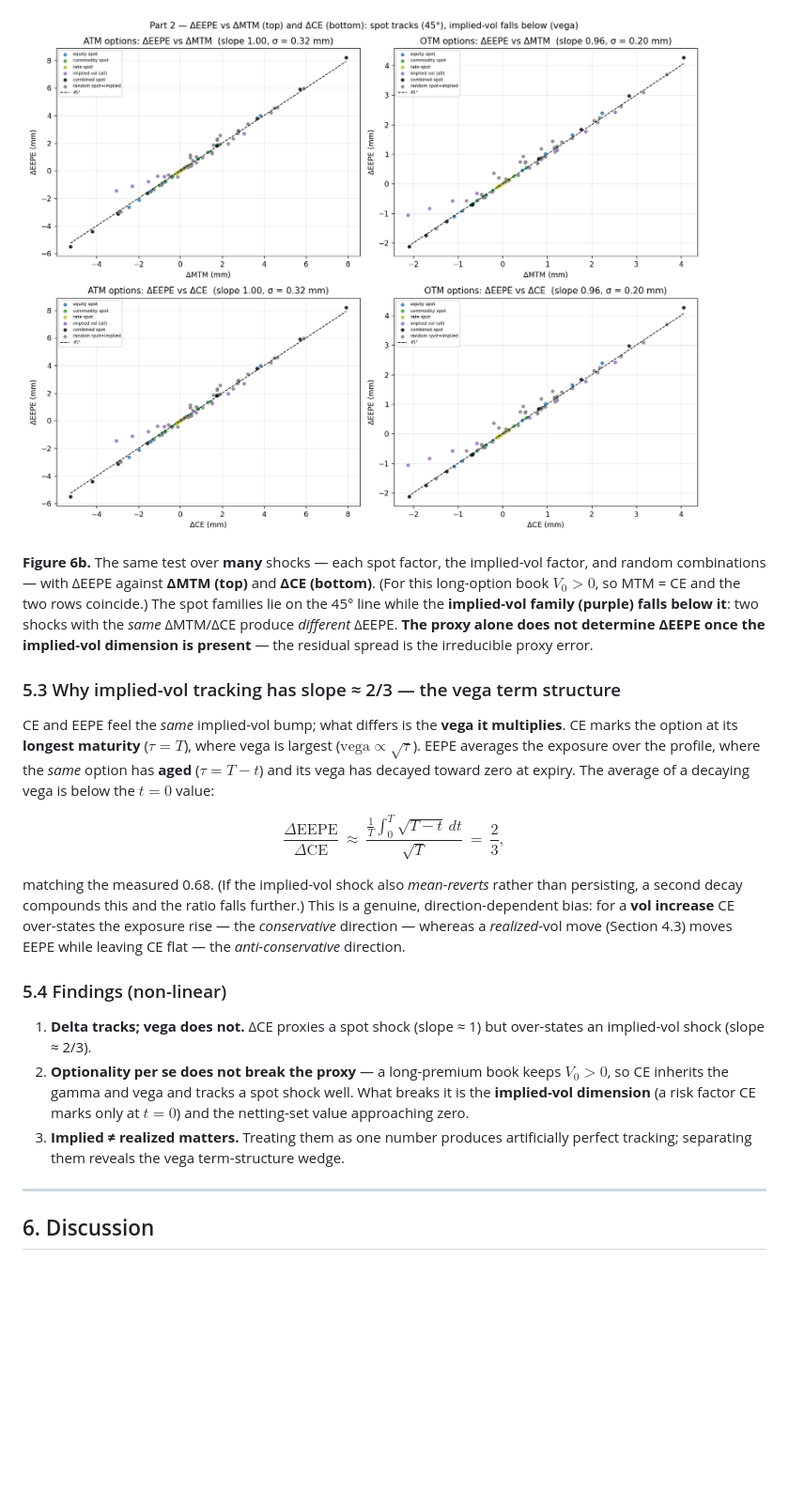
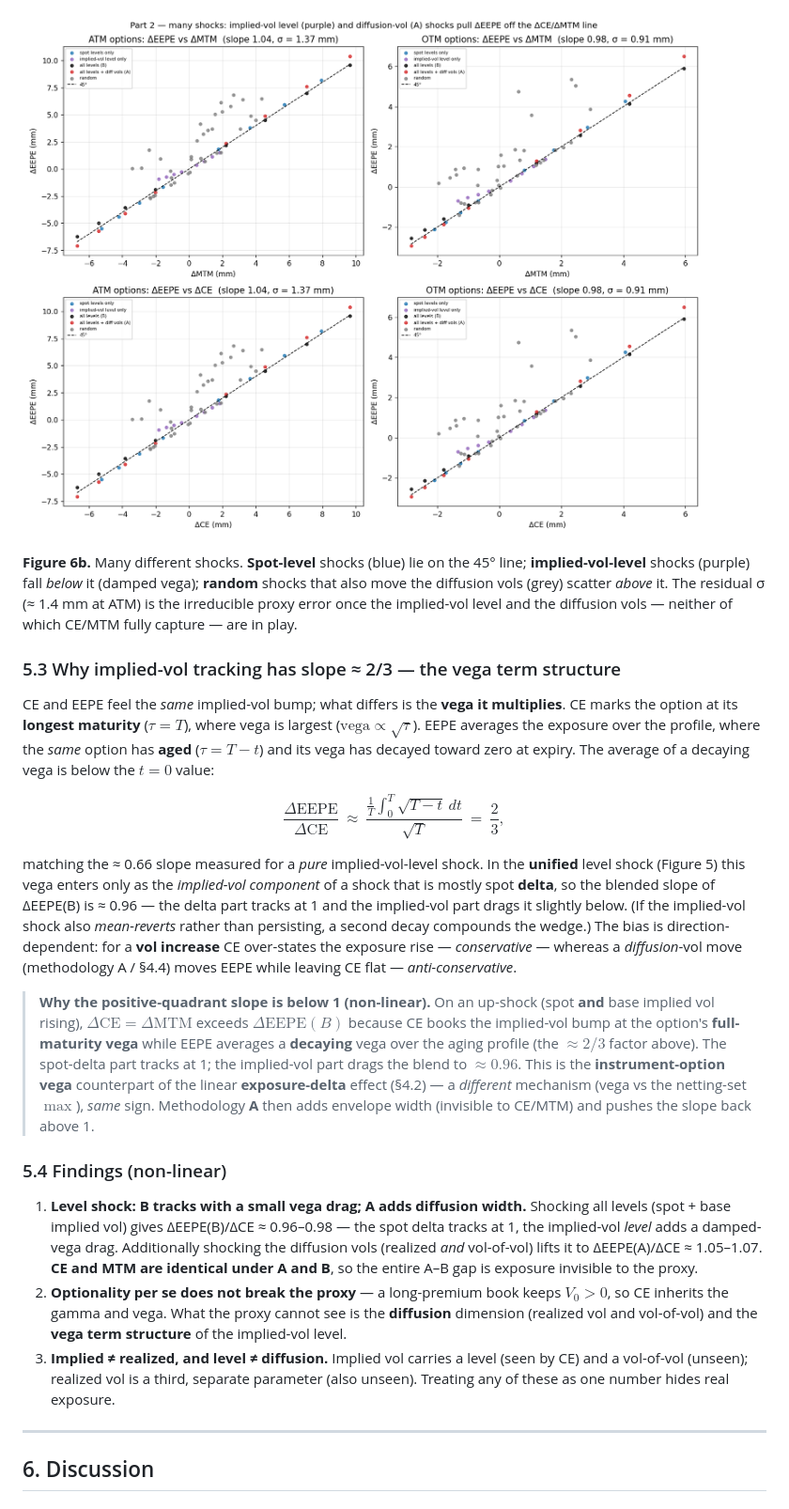
Before and after one commit to sarthaktayal/ccr-exposure-proxies, a Markdown page: article/article.md, the part around one of its changes. Shown at 94% size. GitHub-like rendering; pictures changed too: figures/part2_cloud.png; blank space fills up the shorter version.

```diff
--- a/article/article.md
+++ b/article/article.md
@@ -142,7 +153,7 @@ The scatters above sweep the *magnitude* of a **single** combined shock, so they
 
 ![Part 2 cloud](../figures/part2_cloud.png)
 
-**Figure 6b.** The same test over **many** shocks — each spot factor, the implied-vol factor, and random combinations — with ΔEEPE against **ΔMTM (top)** and **ΔCE (bottom)**. (For this long-option book $V_0>0$, so MTM = CE and the two rows coincide.) The spot families lie on the 45° line while the **implied-vol family (purple) falls below it**: two shocks with the *same* ΔMTM/ΔCE produce *different* ΔEEPE. **The proxy alone does not determine ΔEEPE once the implied-vol dimension is present** — the residual spread is the irreducible proxy error.
+**Figure 6b.** Many different shocks. **Spot-level** shocks (blue) lie on the 45° line; **implied-vol-level** shocks (purple) fall *below* it (damped vega); **random** shocks that also move the diffusion vols (grey) scatter *above* it. The residual σ (≈ 1.4 mm at ATM) is the irreducible proxy error once the implied-vol level and the diffusion vols — neither of which CE/MTM fully capture — are in play.
 
 ### 5.3 Why implied-vol tracking has slope ≈ 2/3 — the vega term structure
 
@@ -150,13 +161,15 @@ CE and EEPE feel the *same* implied-vol bump; what differs is the **vega it mult
 
 $$\frac{\Delta\text{EEPE}}{\Delta\text{CE}}\ \approx\ \frac{\frac{1}{T}\int_0^{T}\sqrt{T-t}\,dt}{\sqrt{T}}\ =\ \frac{2}{3},$$
 
-matching the measured 0.68. (If the implied-vol shock also *mean-reverts* rather than persisting, a second decay compounds this and the ratio falls further.) This is a genuine, direction-dependent bias: for a **vol increase** CE over-states the exposure rise — the *conservative* direction — whereas a *realized*-vol move (Section 4.3) moves EEPE while leaving CE flat — the *anti-conservative* direction.
+matching the ≈ 0.66 slope measured for a *pure* implied-vol-level shock. In the **unified** level shock (Figure 5) this vega enters only as the *implied-vol component* of a shock that is mostly spot **delta**, so the blended slope of ΔEEPE(B) is ≈ 0.96 — the delta part tracks at 1 and the implied-vol part drags it slightly below. (If the implied-vol shock also *mean-reverts* rather than persisting, a second decay compounds the wedge.) The bias is direction-dependent: for a **vol increase** CE over-states the exposure rise — *conservative* — whereas a *diffusion*-vol move (methodology A / §4.4) moves EEPE while leaving CE flat — *anti-conservative*.
+
+> **Why the positive-quadrant slope is below 1 (non-linear).** On an up-shock (spot **and** base implied vol rising), $\Delta\text{CE}=\Delta\text{MTM}$ exceeds $\Delta\text{EEPE}(B)$ because CE books the implied-vol bump at the option's **full-maturity vega** while EEPE averages a **decaying** vega over the aging profile (the $\approx 2/3$ factor above). The spot-delta part tracks at 1; the implied-vol part drags the blend to $\approx 0.96$. This is the **instrument-option vega** counterpart of the linear **exposure-delta** effect (§4.2) — a *different* mechanism (vega vs the netting-set $\max$), *same* sign. Methodology **A** then adds envelope width (invisible to CE/MTM) and pushes the slope back above 1.
 
 ### 5.4 Findings (non-linear)
 
-1. **Delta tracks; vega does not.** ΔCE proxies a spot shock (slope ≈ 1) but over-states an implied-vol shock (slope ≈ 2/3).
-2. **Optionality per se does not break the proxy** — a long-premium book keeps $V_0>0$, so CE inherits the gamma and vega and tracks a spot shock well. What breaks it is the **implied-vol dimension** (a risk factor CE marks only at $t=0$) and the netting-set value approaching zero.
-3. **Implied ≠ realized matters.** Treating them as one number produces artificially perfect tracking; separating them reveals the vega term-structure wedge.
+1. **Level shock: B tracks with a small vega drag; A adds diffusion width.** Shocking all levels (spot + base implied vol) gives ΔEEPE(B)/ΔCE ≈ 0.96–0.98 — the spot delta tracks at 1, the implied-vol *level* adds a damped-vega drag. Additionally shocking the diffusion vols (realized *and* vol-of-vol) lifts it to ΔEEPE(A)/ΔCE ≈ 1.05–1.07. **CE and MTM are identical under A and B**, so the entire A–B gap is exposure invisible to the proxy.
+2. **Optionality per se does not break the proxy** — a long-premium book keeps $V_0>0$, so CE inherits the gamma and vega. What the proxy cannot see is the **diffusion** dimension (realized vol and vol-of-vol) and the **vega term structure** of the implied-vol level.
+3. **Implied ≠ realized, and level ≠ diffusion.** Implied vol carries a level (seen by CE) and a vol-of-vol (unseen); realized vol is a third, separate parameter (also unseen). Treating any of these as one number hides real exposure.
 
 ---
 
```
Also changed, not shown: other parts of article/article.md (+15 -4 lines), figures/part2_scatter.png, figures/part2_sim_envelopes.png, figures/part2_tracking.png, 2 other files.
